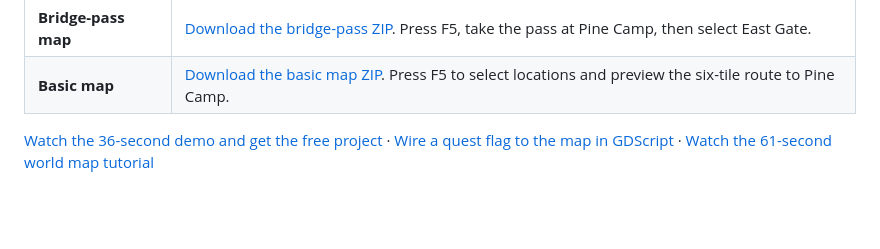
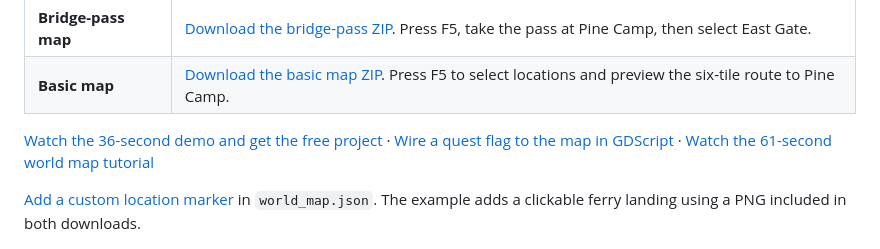
Before and after one commit to yaotao3000/godot-world-map-free, a Markdown page: README.md, the part around the change. Rendered like a GitHub page; blank space fills up the shorter version.

```diff
--- a/README.md
+++ b/README.md
@@ -8,6 +8,8 @@ Alder Valley is a free, editable Godot 4.6 project. Select a map marker, show a
 | **Basic map** | [Download the basic map ZIP](https://github.com/yaotao3000/godot-world-map-free/releases/download/v1.0.0/small-hours-godot-world-map-free-project.zip). Press F5 to select locations and preview the six-tile route to Pine Camp. |
 
 [Watch the 36-second demo and get the free project](https://small-hours-assets.vercel.app/guides/godot-world-map-bridge-pass?utm_source=github_bridge_pass_readme) · [Wire a quest flag to the map in GDScript](docs/quest-locked-routes.md) · [Watch the 61-second world map tutorial](https://www.youtube.com/watch?v=sb3LY0ox1tk)
+
+[Add a custom location marker](docs/custom-map-marker.md) in `world_map.json`. The example adds a clickable ferry landing using a PNG included in both downloads.
 
 ![Godot 4.6 running the sample with a dashed route to Pine Camp](docs/godot-preview.png)
 
```
Also changed, not shown: docs/custom-map-marker.md (added, +26 -0 lines), docs/west-ferry-in-godot.jpg (added), 1 other file.
